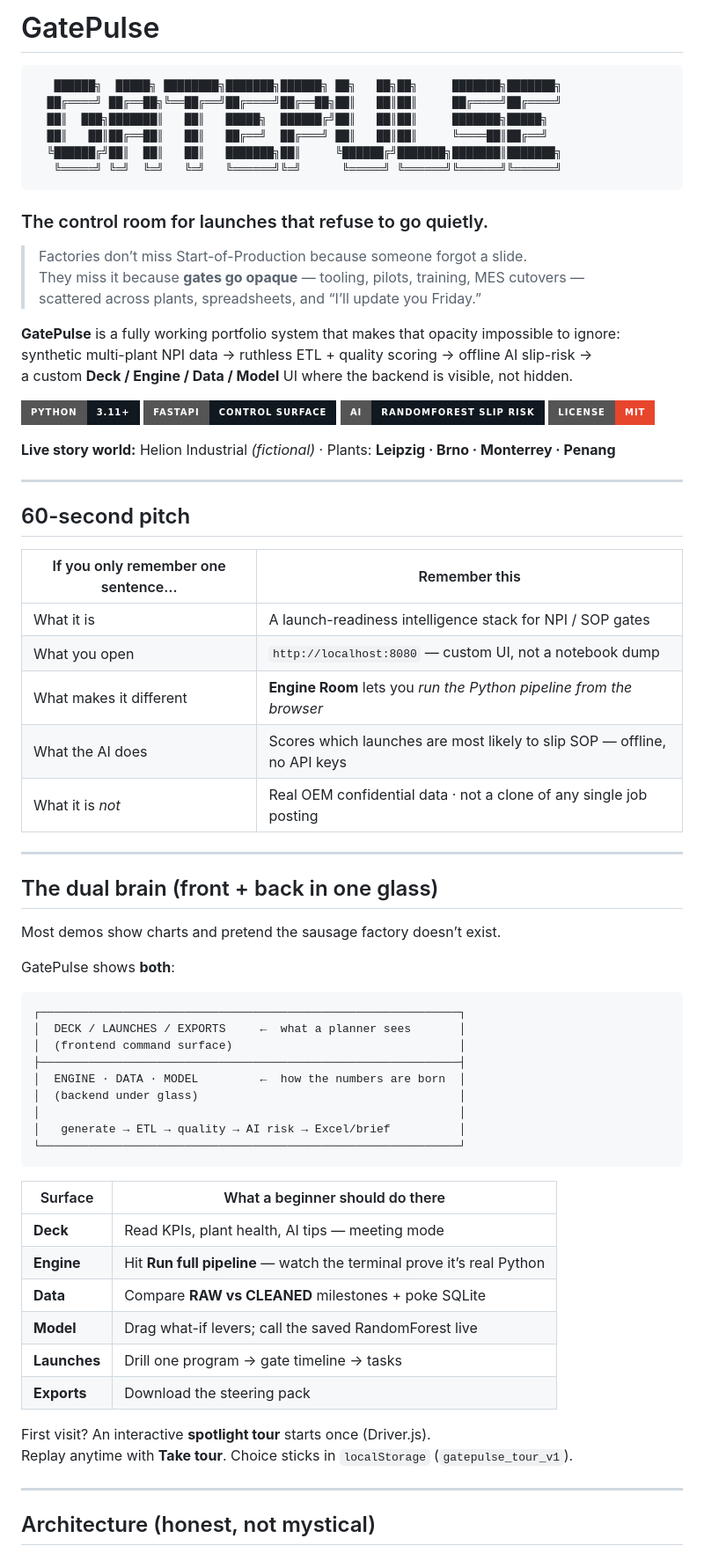
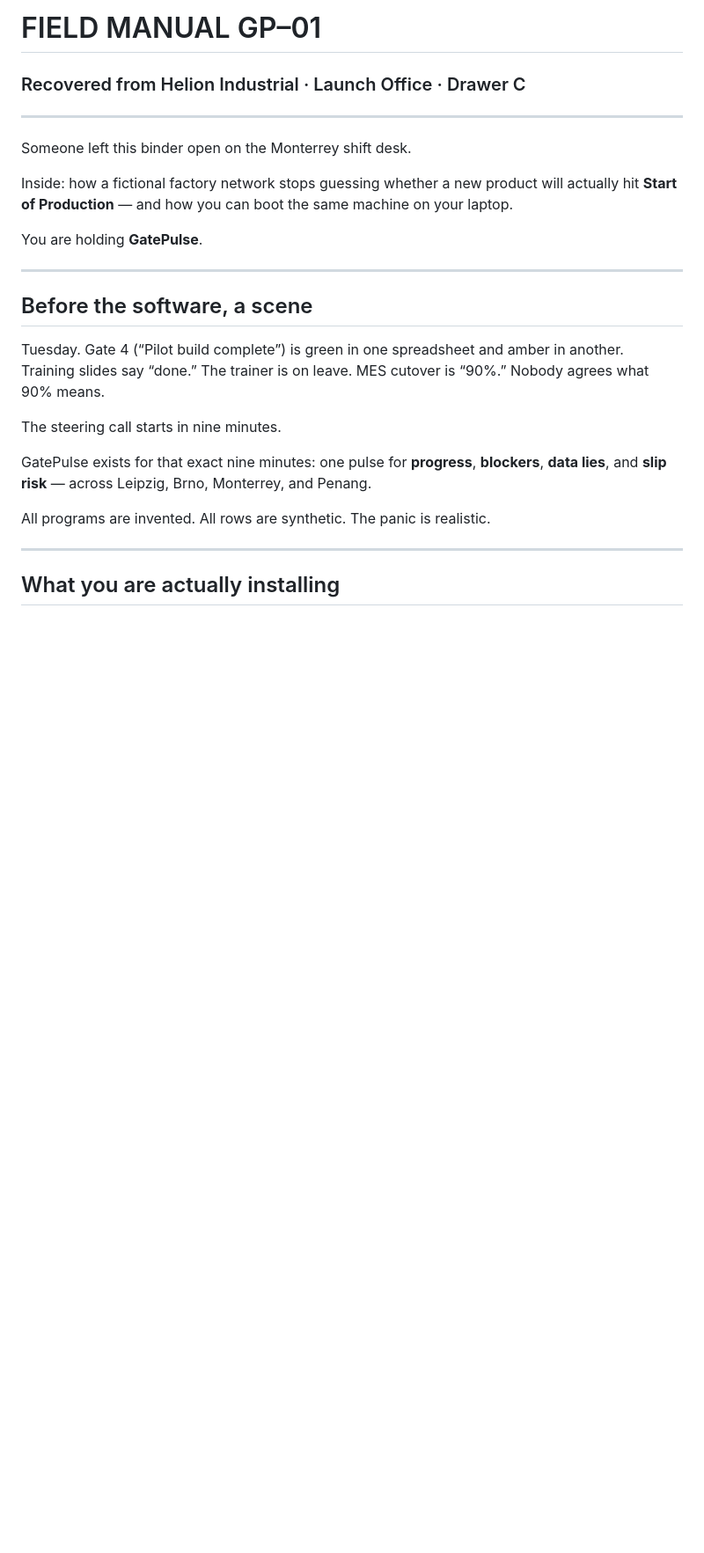
Before and after one commit to WinstonMascarenhas1006/GatePulse, a Markdown page: README.md, the part around one of its changes. Shown at 88% size. GitHub-like rendering; badges without logos; blank space fills up the shorter version.

````diff
--- a/README.md
+++ b/README.md
@@ -1,76 +1,28 @@
-# GatePulse
-
-```
-   ██████╗  █████╗ ████████╗███████╗██████╗ ██╗   ██╗██╗     ███████╗███████╗
-  ██╔════╝ ██╔══██╗╚══██╔══╝██╔════╝██╔══██╗██║   ██║██║     ██╔════╝██╔════╝
-  ██║  ███╗███████║   ██║   █████╗  ██████╔╝██║   ██║██║     ███████╗█████╗
-  ██║   ██║██╔══██║   ██║   ██╔══╝  ██╔═══╝ ██║   ██║██║     ╚════██║██╔══╝
-  ╚██████╔╝██║  ██║   ██║   ███████╗██║     ╚██████╔╝███████╗███████║███████╗
-   ╚═════╝ ╚═╝  ╚═╝   ╚═╝   ╚══════╝╚═╝      ╚═════╝ ╚══════╝╚══════╝╚══════╝
-```
-
-### The control room for launches that refuse to go quietly.
-
-> Factories don’t miss Start-of-Production because someone forgot a slide.
-> They miss it because **gates go opaque** — tooling, pilots, training, MES cutovers —
-> scattered across plants, spreadsheets, and “I’ll update you Friday.”
-
-**GatePulse** is a fully working portfolio system that makes that opacity impossible to ignore:
-synthetic multi-plant NPI data → ruthless ETL + quality scoring → offline AI slip-risk →
-a custom **Deck / Engine / Data / Model** UI where the backend is visible, not hidden.
-
-[![Python](https://img.shields.io/badge/Python-3.11+-101820?style=for-the-badge&logo=python&logoColor=E8452D)](./requirements.txt)
-[![FastAPI](https://img.shields.io/badge/FastAPI-control%20surface-101820?style=for-the-badge&logo=fastapi&logoColor=E8452D)](./app/api.py)
-[![scikit-learn](https://img.shields.io/badge/AI-RandomForest%20slip%20risk-101820?style=for-the-badge&logo=scikitlearn&logoColor=E8452D)](./src/gatepulse/ai_risk.py)
-[![License](https://img.shields.io/badge/License-MIT-E8452D?style=for-the-badge)](./LICENSE)
-
-**Live story world:** Helion Industrial *(fictional)* · Plants: **Leipzig · Brno · Monterrey · Penang**
+# FIELD MANUAL GP–01
+### Recovered from Helion Industrial · Launch Office · Drawer C
 
 ---
 
-## 60-second pitch
+Someone left this binder open on the Monterrey shift desk.
 
-| If you only remember one sentence… | Remember this |
-|---|---|
-| What it is | A launch-readiness intelligence stack for NPI / SOP gates |
-| What you open | `http://localhost:8080` — custom UI, not a notebook dump |
-| What makes it different | **Engine Room** lets you *run the Python pipeline from the browser* |
-| What the AI does | Scores which launches are most likely to slip SOP — offline, no API keys |
-| What it is *not* | Real OEM confidential data · not a clone of any single job posting |
+Inside: how a fictional factory network stops guessing whether a new product will actually hit **Start of Production** — and how you can boot the same machine on your laptop.
+
+You are holding **GatePulse**.
 
 ---
 
-## The dual brain (front + back in one glass)
+## Before the software, a scene
 
-Most demos show charts and pretend the sausage factory doesn’t exist.
+Tuesday. Gate 4 (“Pilot build complete”) is green in one spreadsheet and amber in another.
+Training slides say “done.” The trainer is on leave. MES cutover is “90%.” Nobody agrees what 90% means.
 
-GatePulse shows **both**:
+The steering call starts in nine minutes.
 
-```
-┌─────────────────────────────────────────────────────────────┐
-│  DECK / LAUNCHES / EXPORTS     ←  what a planner sees       │
-│  (frontend command surface)                                 │
-├─────────────────────────────────────────────────────────────┤
-│  ENGINE · DATA · MODEL         ←  how the numbers are born  │
-│  (backend under glass)                                      │
-│                                                             │
-│   generate → ETL → quality → AI risk → Excel/brief          │
-└─────────────────────────────────────────────────────────────┘
-```
+GatePulse exists for that exact nine minutes: one pulse for **progress**, **blockers**, **data lies**, and **slip risk** — across Leipzig, Brno, Monterrey, and Penang.
 
-| Surface | What a beginner should do there |
-|---|---|
-| **Deck** | Read KPIs, plant health, AI tips — meeting mode |
-| **Engine** | Hit **Run full pipeline** — watch the terminal prove it’s real Python |
-| **Data** | Compare **RAW vs CLEANED** milestones + poke SQLite |
-| **Model** | Drag what-if levers; call the saved RandomForest live |
-| **Launches** | Drill one program → gate timeline → tasks |
-| **Exports** | Download the steering pack |
-
-First visit? An interactive **spotlight tour** starts once (Driver.js).
-Replay anytime with **Take tour**. Choice sticks in `localStorage` (`gatepulse_tour_v1`).
+All programs are invented. All rows are synthetic. The panic is realistic.
 
 ---
 
-## Architecture (honest, not mystical)
+## What you are actually installing
 
````
Also changed, not shown: other parts of README.md (+74 -58 lines).
